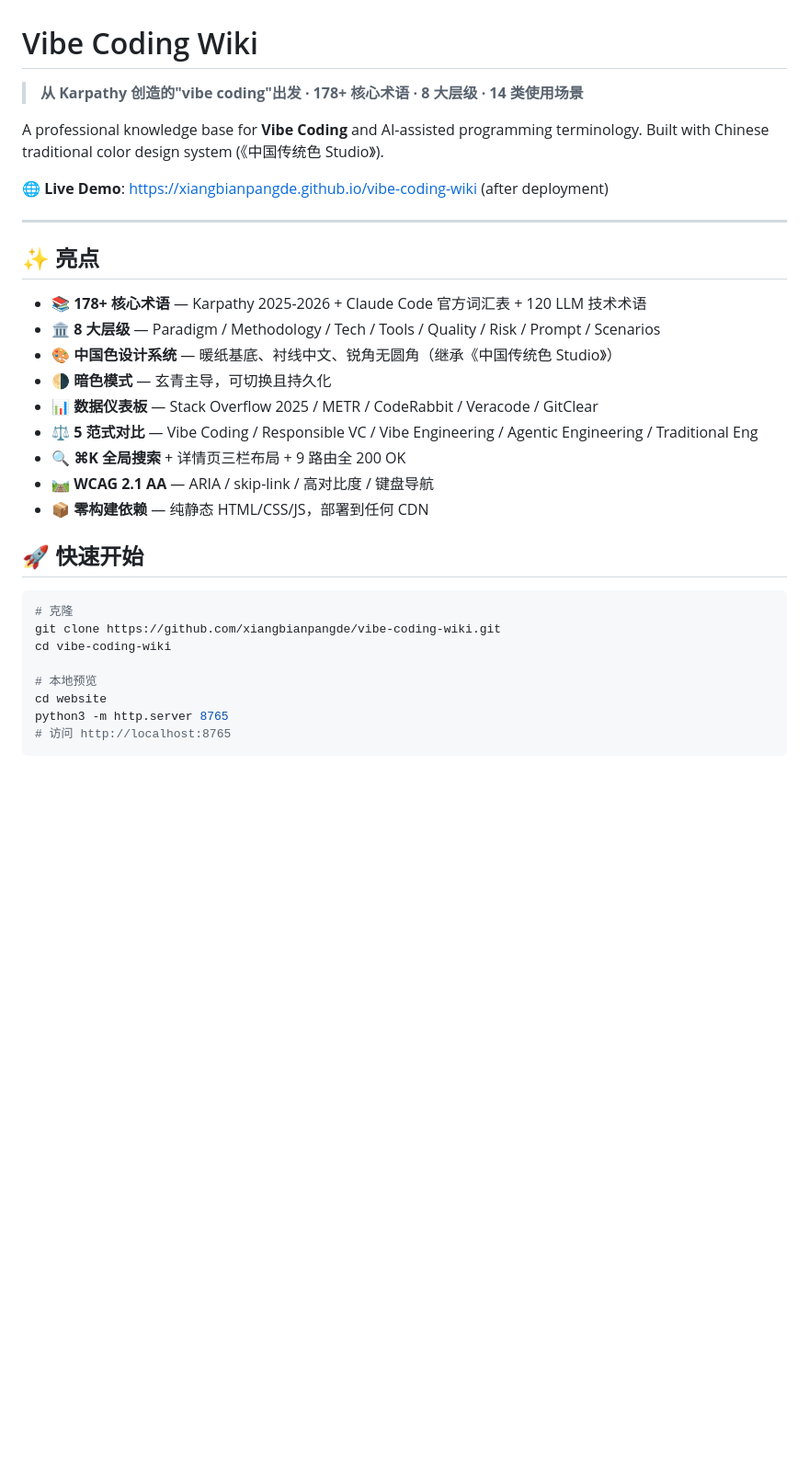
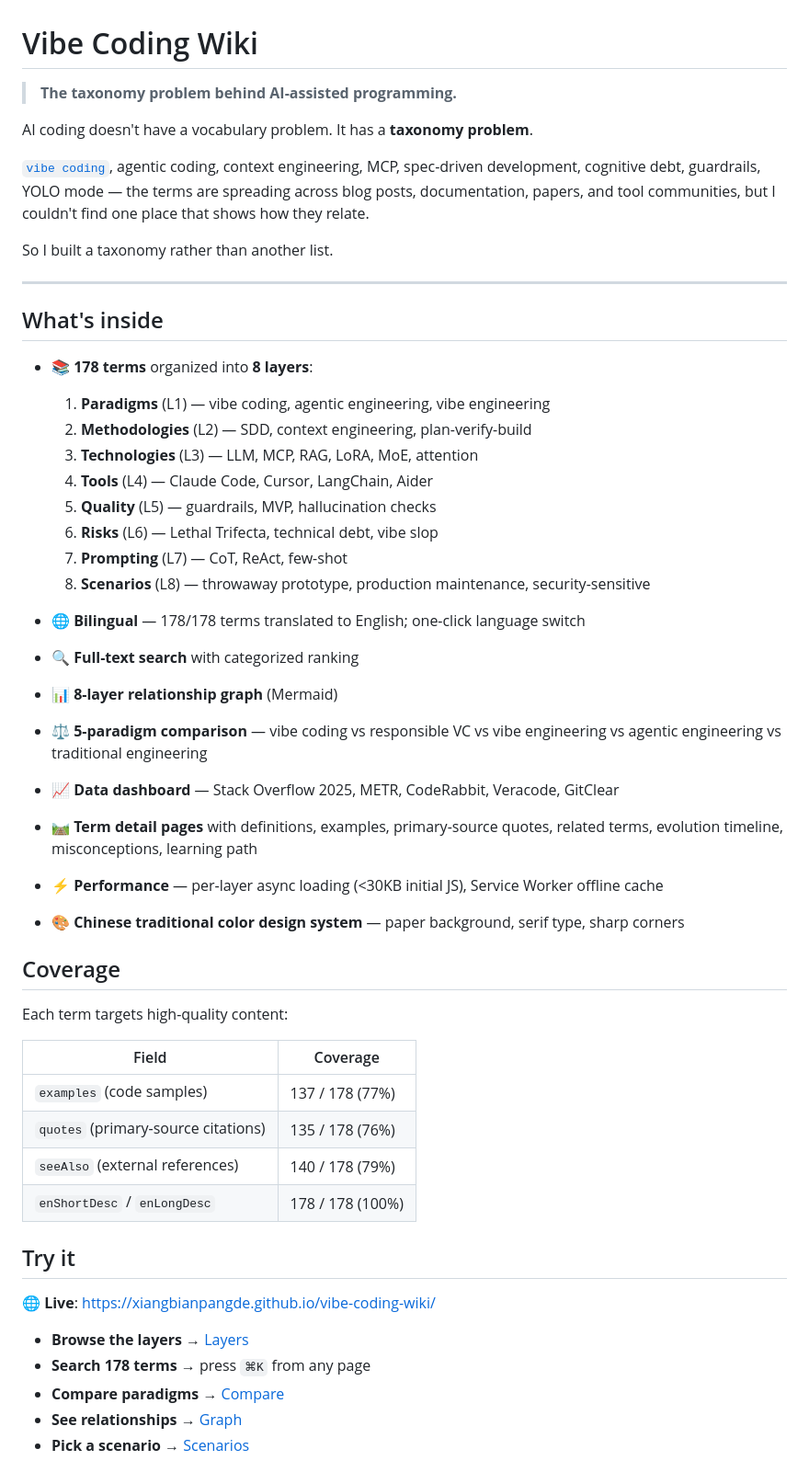
Before and after one commit to xiangbianpangde/vibe-coding-wiki, a Markdown page: README.md, the part around one of its changes. Shown at 92% size. Rendered like a GitHub page; blank space fills up the shorter version.

````diff
--- a/README.md
+++ b/README.md
@@ -1,33 +1,54 @@
 # Vibe Coding Wiki
 
-> **从 Karpathy 创造的"vibe coding"出发 · 178+ 核心术语 · 8 大层级 · 14 类使用场景**
+> **The taxonomy problem behind AI-assisted programming.**
 
-A professional knowledge base for **Vibe Coding** and AI-assisted programming terminology. Built with Chinese traditional color design system (《中国传统色 Studio》).
+AI coding doesn't have a vocabulary problem. It has a **taxonomy problem**.
 
-🌐 **Live Demo**: [https://xiangbianpangde.github.io/vibe-coding-wiki](https://xiangbianpangde.github.io/vibe-coding-wiki) (after deployment)
+[`vibe coding`](https://xiangbianpangde.github.io/vibe-coding-wiki/term.html?id=vibe-coding), agentic coding, context engineering, MCP, spec-driven development, cognitive debt, guardrails, YOLO mode — the terms are spreading across blog posts, documentation, papers, and tool communities, but I couldn't find one place that shows how they relate.
+
+So I built a taxonomy rather than another list.
 
 ---
 
-## ✨ 亮点
+## What's inside
 
-- 📚 **178+ 核心术语** — Karpathy 2025-2026 + Claude Code 官方词汇表 + 120 LLM 技术术语
-- 🏛️ **8 大层级** — Paradigm / Methodology / Tech / Tools / Quality / Risk / Prompt / Scenarios
-- 🎨 **中国色设计系统** — 暖纸基底、衬线中文、锐角无圆角（继承《中国传统色 Studio》）
-- 🌗 **暗色模式** — 玄青主导，可切换且持久化
-- 📊 **数据仪表板** — Stack Overflow 2025 / METR / CodeRabbit / Veracode / GitClear
-- ⚖️ **5 范式对比** — Vibe Coding / Responsible VC / Vibe Engineering / Agentic Engineering / Traditional Eng
-- 🔍 **⌘K 全局搜索** + 详情页三栏布局 + 9 路由全 200 OK
-- 🛤️ **WCAG 2.1 AA** — ARIA / skip-link / 高对比度 / 键盘导航
-- 📦 **零构建依赖** — 纯静态 HTML/CSS/JS，部署到任何 CDN
+- 📚 **178 terms** organized into **8 layers**:
+  1. **Paradigms** (L1) — vibe coding, agentic engineering, vibe engineering
+  2. **Methodologies** (L2) — SDD, context engineering, plan-verify-build
+  3. **Technologies** (L3) — LLM, MCP, RAG, LoRA, MoE, attention
+  4. **Tools** (L4) — Claude Code, Cursor, LangChain, Aider
+  5. **Quality** (L5) — guardrails, MVP, hallucination checks
+  6. **Risks** (L6) — Lethal Trifecta, technical debt, vibe slop
+  7. **Prompting** (L7) — CoT, ReAct, few-shot
+  8. **Scenarios** (L8) — throwaway prototype, production maintenance, security-sensitive
 
-## 🚀 快速开始
+- 🌐 **Bilingual** — 178/178 terms translated to English; one-click language switch
+- 🔍 **Full-text search** with categorized ranking
+- 📊 **8-layer relationship graph** (Mermaid)
+- ⚖️ **5-paradigm comparison** — vibe coding vs responsible VC vs vibe engineering vs agentic engineering vs traditional engineering
+- 📈 **Data dashboard** — Stack Overflow 2025, METR, CodeRabbit, Veracode, GitClear
+- 🛤️ **Term detail pages** with definitions, examples, primary-source quotes, related terms, evolution timeline, misconceptions, learning path
+- ⚡ **Performance** — per-layer async loading (<30KB initial JS), Service Worker offline cache
+- 🎨 **Chinese traditional color design system** — paper background, serif type, sharp corners
 
-```bash
-# 克隆
-git clone https://github.com/xiangbianpangde/vibe-coding-wiki.git
-cd vibe-coding-wiki
+## Coverage
 
-# 本地预览
-cd website
-python3 -m http.server 8765
-# 访问 http://localhost:8765
+Each term targets high-quality content:
+
+| Field | Coverage |
+|---|---|
+| `examples` (code samples) | 137 / 178 (77%) |
+| `quotes` (primary-source citations) | 135 / 178 (76%) |
+| `seeAlso` (external references) | 140 / 178 (79%) |
+| `enShortDesc` / `enLongDesc` | 178 / 178 (100%) |
+
+## Try it
+
+🌐 **Live**: https://xiangbianpangde.github.io/vibe-coding-wiki/
+
+- **Browse the layers** → [Layers](https://xiangbianpangde.github.io/vibe-coding-wiki/pages/layers.html)
+- **Search 178 terms** → press `⌘K` from any page
+- **Compare paradigms** → [Compare](https://xiangbianpangde.github.io/vibe-coding-wiki/pages/compare.html)
+- **See relationships** → [Graph](https://xiangbianpangde.github.io/vibe-coding-wiki/pages/graph.html)
+- **Pick a scenario** → [Scenarios](https://xiangbianpangde.github.io/vibe-coding-wiki/pages/scenarios.html)
+
````
Also changed, not shown: other parts of README.md (+48 -188 lines).
